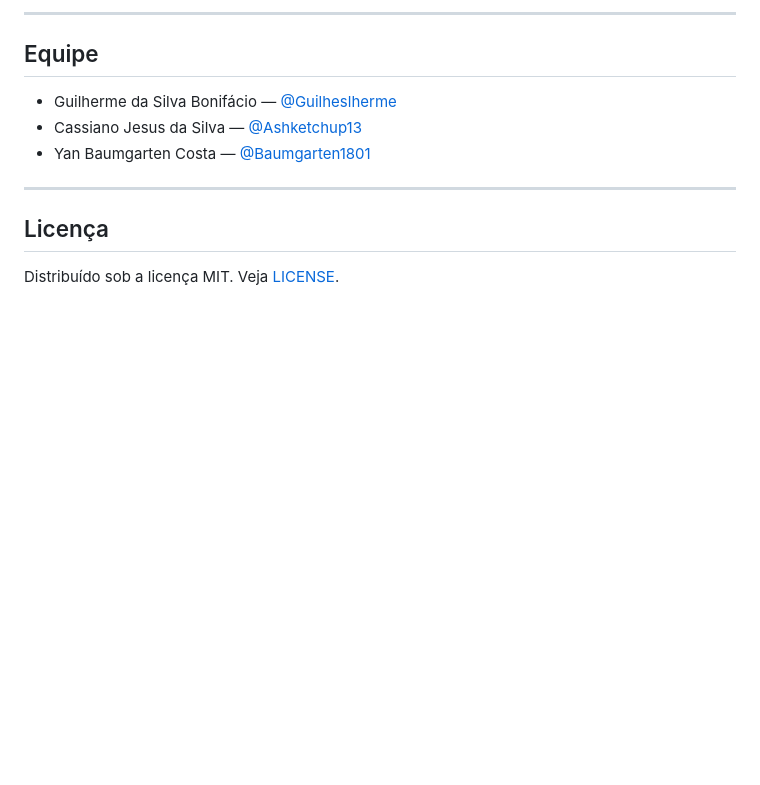
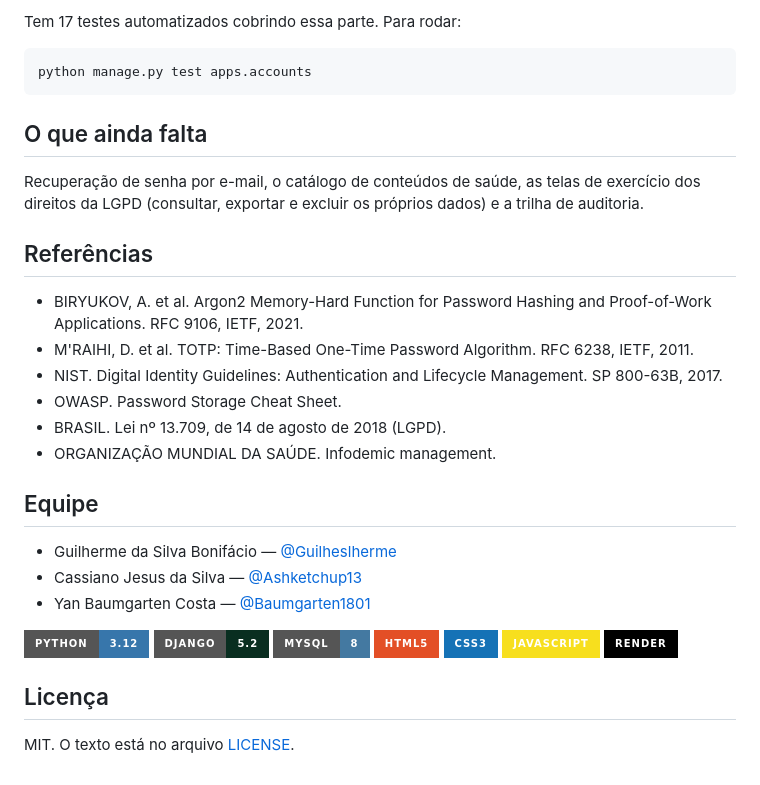
Before and after one commit to Guilheslherme/projeto_politicas_seguranca, a Markdown page: README.md, the part around one of its changes. Rendered like a GitHub page; badges without logos; blank space fills up the shorter version.

````diff
--- a/README.md
+++ b/README.md
@@ -142,5 +76,22 @@ O site fica em `http://127.0.0.1:8000`. Variáveis sensíveis são lidas de um a
 
----
+Tem 17 testes automatizados cobrindo essa parte. Para rodar:
+
+```bash
+python manage.py test apps.accounts
+```
+
+## O que ainda falta
+
+Recuperação de senha por e-mail, o catálogo de conteúdos de saúde, as telas de exercício dos direitos da LGPD (consultar, exportar e excluir os próprios dados) e a trilha de auditoria.
+
+## Referências
+
+- BIRYUKOV, A. et al. Argon2 Memory-Hard Function for Password Hashing and Proof-of-Work Applications. RFC 9106, IETF, 2021.
+- M'RAIHI, D. et al. TOTP: Time-Based One-Time Password Algorithm. RFC 6238, IETF, 2011.
+- NIST. Digital Identity Guidelines: Authentication and Lifecycle Management. SP 800-63B, 2017.
+- OWASP. Password Storage Cheat Sheet.
+- BRASIL. Lei nº 13.709, de 14 de agosto de 2018 (LGPD).
+- ORGANIZAÇÃO MUNDIAL DA SAÚDE. Infodemic management.
 
 ## Equipe
 
@@ -148,8 +99,14 @@ O site fica em `http://127.0.0.1:8000`. Variáveis sensíveis são lidas de um a
 - Cassiano Jesus da Silva — [@Ashketchup13](https://github.com/Ashketchup13)
 - Yan Baumgarten Costa — [@Baumgarten1801](https://github.com/Baumgarten1801)
 
----
+![Python](https://img.shields.io/badge/Python-3.12-3776AB?style=for-the-badge&logo=python&logoColor=white)
+![Django](https://img.shields.io/badge/Django-5.2-092E20?style=for-the-badge&logo=django&logoColor=white)
+![MySQL](https://img.shields.io/badge/MySQL-8-4479A1?style=for-the-badge&logo=mysql&logoColor=white)
+![HTML5](https://img.shields.io/badge/HTML5-E34F26?style=for-the-badge&logo=html5&logoColor=white)
+![CSS3](https://img.shields.io/badge/CSS3-1572B6?style=for-the-badge&logo=css&logoColor=white)
+![JavaScript](https://img.shields.io/badge/JavaScript-F7DF1E?style=for-the-badge&logo=javascript&logoColor=black)
+![Render](https://img.shields.io/badge/Render-000000?style=for-the-badge&logo=render&logoColor=white)
 
 ## Licença
 
-Distribuído sob a licença MIT. Veja [LICENSE](LICENSE).
+MIT. O texto está no arquivo [LICENSE](LICENSE).
````
Also changed, not shown: other parts of README.md (+32 -98 lines).
